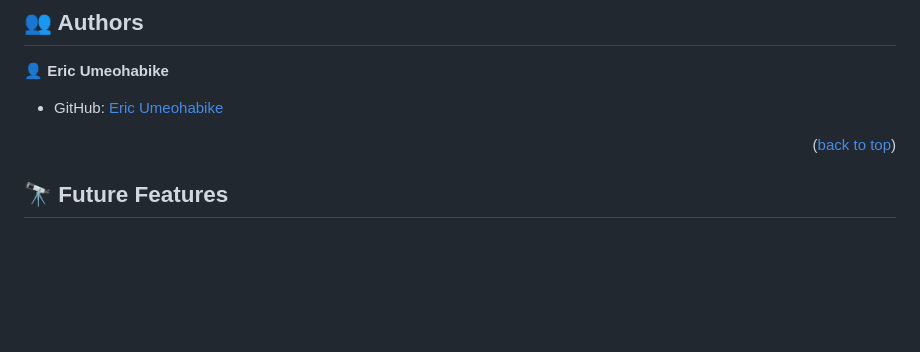
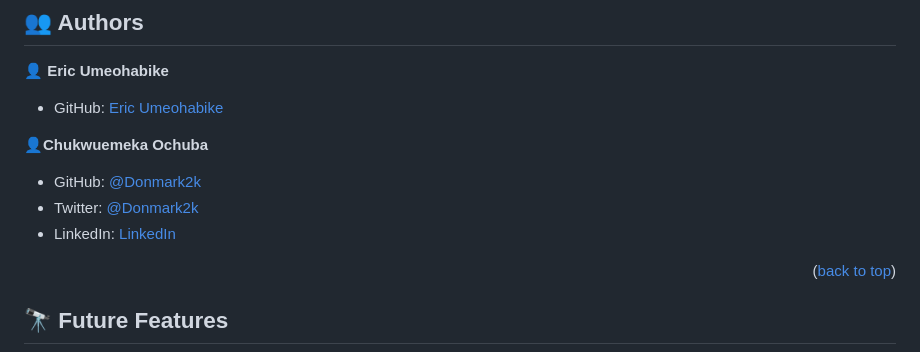
Before and after one commit to eric2umeh/to-do-list-jest-test, a Markdown page: README.md, the part around the change. Rendered like a GitHub page; blank space fills up the shorter version.

```diff
--- a/README.md
+++ b/README.md
@@ -92,6 +92,12 @@ To run tests, run the following command: Right click on the index.html document
 
 - GitHub: [Eric Umeohabike](https://github.com/eric2umeh)
 
+👤**Chukwuemeka Ochuba**
+
+- GitHub: [@Donmark2k](https://github.com/Donmark2k)
+- Twitter: [@Donmark2k](https://twitter.com/donmark2k)
+- LinkedIn: [LinkedIn](https://www.linkedin.com/in/chukwuemeka-ochuba/)
+
 <p align="right">(<a href="#readme-top">back to top</a>)</p>
 
 ## 🔭 Future Features <a name="future-features"></a>
```
